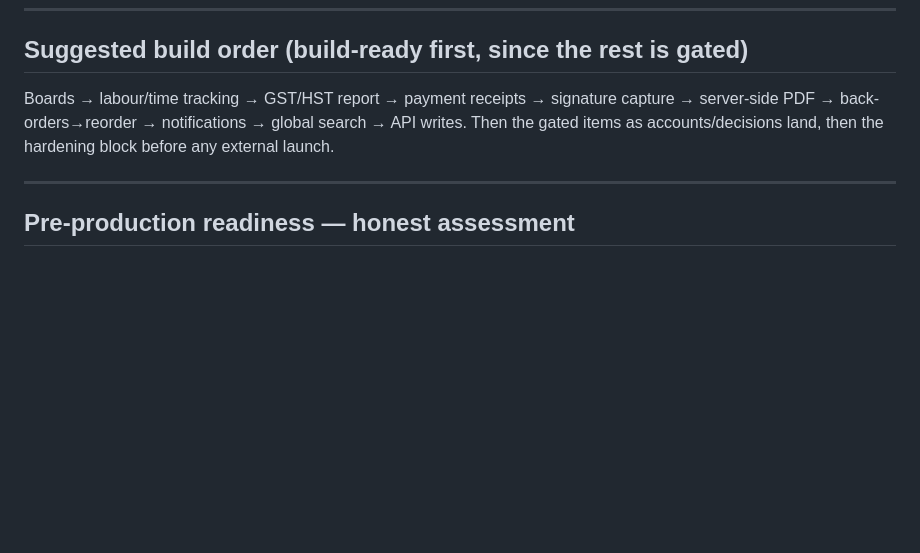
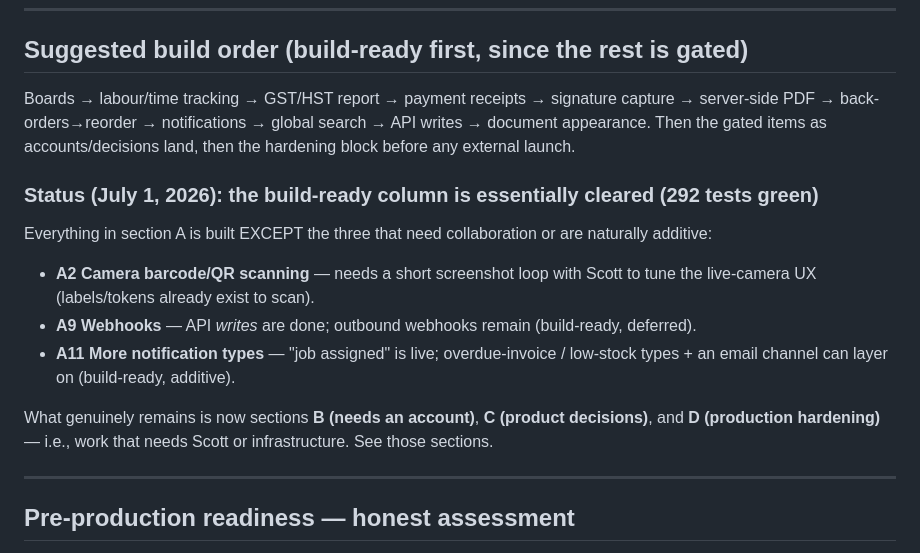
Before and after one commit to TTGDevX/Inordio, a Markdown page: docs/ROADMAP-TO-PRODUCTION.md, the part around the change. Rendered like a GitHub page; blank space fills up the shorter version.

Commit message:
Docs: build-ready column cleared (292 tests); status update

```diff
--- a/docs/ROADMAP-TO-PRODUCTION.md
+++ b/docs/ROADMAP-TO-PRODUCTION.md
@@ -53,7 +53,16 @@ What remains is (A) a handful of build-ready features, (B) things that need an a
 
 ## Suggested build order (build-ready first, since the rest is gated)
 
-Boards → labour/time tracking → GST/HST report → payment receipts → signature capture → server-side PDF → back-orders→reorder → notifications → global search → API writes. Then the gated items as accounts/decisions land, then the hardening block before any external launch.
+Boards → labour/time tracking → GST/HST report → payment receipts → signature capture → server-side PDF → back-orders→reorder → notifications → global search → API writes → document appearance. Then the gated items as accounts/decisions land, then the hardening block before any external launch.
+
+### Status (July 1, 2026): the build-ready column is essentially cleared (292 tests green)
+
+Everything in section A is built EXCEPT the three that need collaboration or are naturally additive:
+- **A2 Camera barcode/QR scanning** — needs a short screenshot loop with Scott to tune the live-camera UX (labels/tokens already exist to scan).
+- **A9 Webhooks** — API *writes* are done; outbound webhooks remain (build-ready, deferred).
+- **A11 More notification types** — "job assigned" is live; overdue-invoice / low-stock types + an email channel can layer on (build-ready, additive).
+
+What genuinely remains is now sections **B (needs an account)**, **C (product decisions)**, and **D (production hardening)** — i.e., work that needs Scott or infrastructure. See those sections.
 
 ---
 
```
Also changed, not shown: docs/PROGRESS.md (+1 -1 lines).
